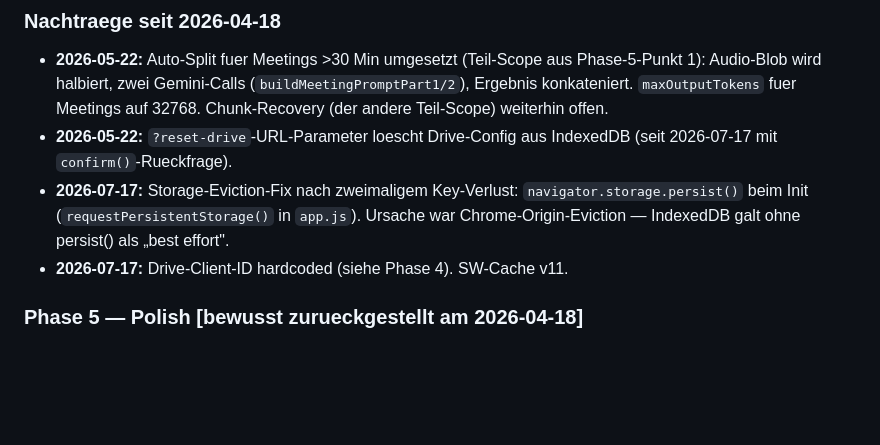
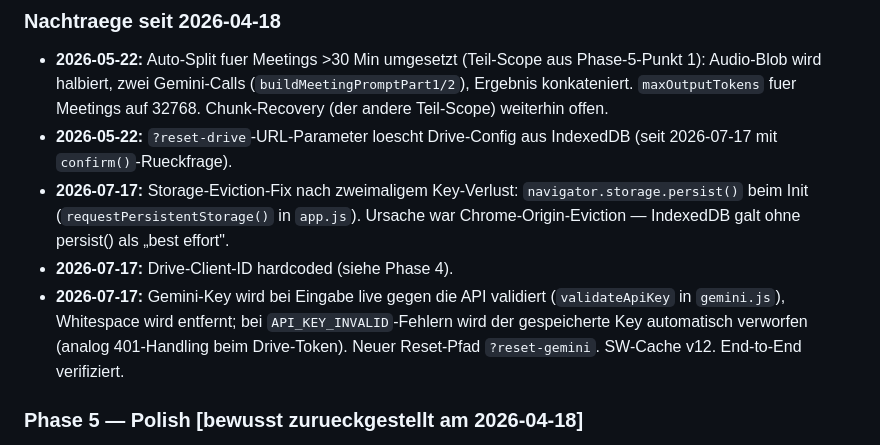
Before and after one commit to bnhaupt/enkephalos-recorder, a Markdown page: STATUS.md, the part around the change. Rendered like a GitHub page; blank space fills up the shorter version.

Commit message:
STATUS: Gemini-Key-Validierung + reset-gemini ergaenzt
Co-Authored-By: Claude Fable 5 <noreply@anthropic.com>

```diff
--- a/STATUS.md
+++ b/STATUS.md
@@ -44,7 +44,8 @@ Kurzer Einstieg, um nach Pause weiterzumachen.
 - **2026-05-22:** Auto-Split fuer Meetings >30 Min umgesetzt (Teil-Scope aus Phase-5-Punkt 1): Audio-Blob wird halbiert, zwei Gemini-Calls (`buildMeetingPromptPart1/2`), Ergebnis konkateniert. `maxOutputTokens` fuer Meetings auf 32768. Chunk-Recovery (der andere Teil-Scope) weiterhin offen.
 - **2026-05-22:** `?reset-drive`-URL-Parameter loescht Drive-Config aus IndexedDB (seit 2026-07-17 mit `confirm()`-Rueckfrage).
 - **2026-07-17:** Storage-Eviction-Fix nach zweimaligem Key-Verlust: `navigator.storage.persist()` beim Init (`requestPersistentStorage()` in `app.js`). Ursache war Chrome-Origin-Eviction — IndexedDB galt ohne persist() als „best effort".
-- **2026-07-17:** Drive-Client-ID hardcoded (siehe Phase 4). SW-Cache v11.
+- **2026-07-17:** Drive-Client-ID hardcoded (siehe Phase 4).
+- **2026-07-17:** Gemini-Key wird bei Eingabe live gegen die API validiert (`validateApiKey` in `gemini.js`), Whitespace wird entfernt; bei `API_KEY_INVALID`-Fehlern wird der gespeicherte Key automatisch verworfen (analog 401-Handling beim Drive-Token). Neuer Reset-Pfad `?reset-gemini`. SW-Cache v12. End-to-End verifiziert.
 
 ### Phase 5 — Polish [bewusst zurueckgestellt am 2026-04-18]
 
```
